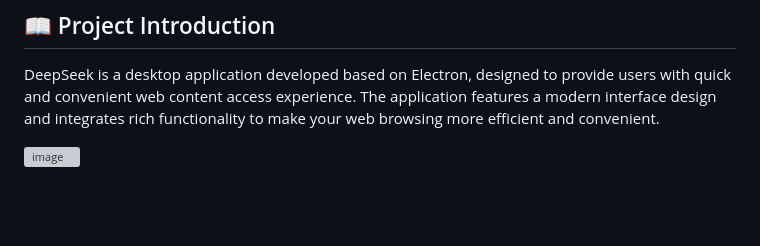
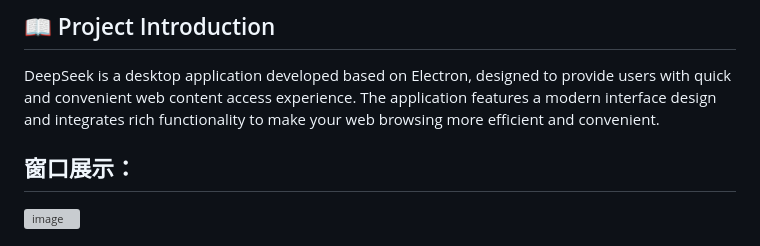
Before and after one commit to YBMecho/DeepSeek-desktop-client, a Markdown page: README.md, the part around one of its changes. Rendered like a GitHub page; blank space fills up the shorter version; grey boxes are pictures that could not be loaded.

```diff
--- a/README.md
+++ b/README.md
@@ -16,4 +16,5 @@
 
 DeepSeek is a desktop application developed based on Electron, designed to provide users with quick and convenient web content access experience. The application features a modern interface design and integrates rich functionality to make your web browsing more efficient and convenient.
 
+## 窗口展示：
 <img width="1266" height="723" alt="image" src="https://github.com/user-attachments/assets/97c93ebc-cc63-4b18-abe1-840ab1c5f737" />
```
Also changed, not shown: other parts of README.md (+6 -0 lines).
